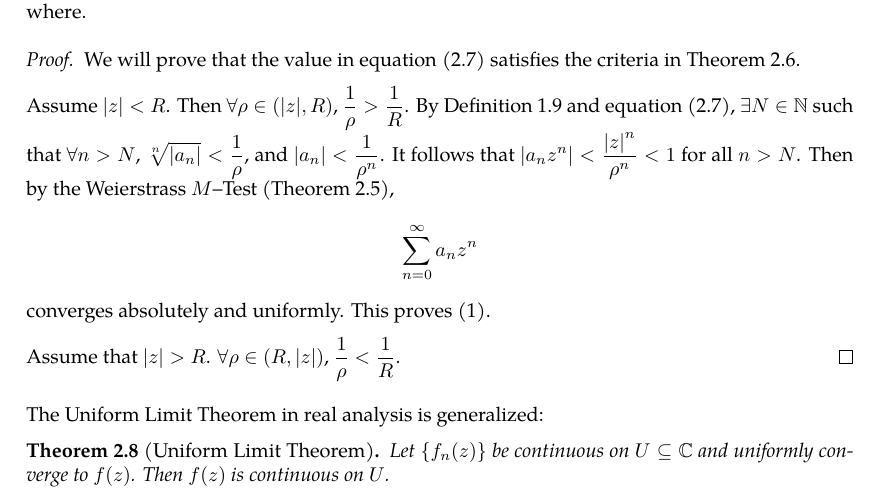
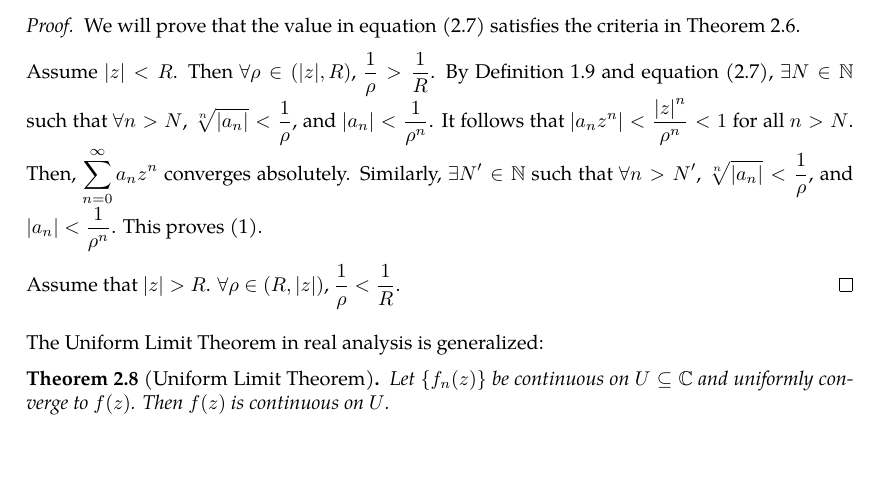
Before and after one commit to slipperking/complex-analysis-latex, a LaTeX document (main.tex): part of page 20 of 56, cut so that both start at the same text, the shorter picture padded with empty space. Compiled offline with pdfLaTeX.

Commit message:
overleaf_to_git (Wed Jun 11 20:39:38 2025 -0700): update main.tex from r10566 to r10574

```diff
--- a/main.tex
+++ b/main.tex
@@ -533,7 +533,7 @@ Of course, a convergence radius of \(0\) implies that the series is divergent ev
 \begin{proof}
     We will prove that the value in equation \eqref{eq:cauchyhadamard} satisfies the criteria in \autoref{thm:abelradius}.
 
-    Assume \(\abs{z}<R\). Then \(\forall\rho\in(|z|,R)\), \(\frac{1}{\rho}>\frac{1}{R}\). By \autoref{def:limsup} and equation \eqref{eq:cauchyhadamard}, \(\exists N\in\mathbb{N}\) such that \(\forall n>N\), \(\sqrt[n]{\abs{a_n}}<\frac{1}{\rho}\), and \(\abs{a_n}<\frac{1}{\rho^n}\). It follows that \(\abs{a_nz^n}<\frac{\abs{z}^n}{\rho^n}<1\) for all \(n>N\). Then by the Weierstrass \(M\)--Test (\autoref{thm:weierstrassmtest}), \[\sum_{n=0}^\infty a_nz^n\] converges absolutely and uniformly. This proves \ref{itm:abelradius_absoluteanduniformconvergence}.
+    Assume \(\abs{z}<R\). Then \(\forall\rho\in(|z|,R)\), \(\frac{1}{\rho}>\frac{1}{R}\). By \autoref{def:limsup} and equation \eqref{eq:cauchyhadamard}, \(\exists N\in\mathbb{N}\) such that \(\forall n>N\), \(\sqrt[n]{\abs{a_n}}<\frac{1}{\rho}\), and \(\abs{a_n}<\frac{1}{\rho^n}\). It follows that \(\abs{a_nz^n}<\frac{\abs{z}^n}{\rho^n}<1\) for all \(n>N\). Then, \(\sum_{n=0}^\infty a_nz^n\) converges absolutely. Similarly, \(\exists N'\in\mathbb{N}\) such that \(\forall n>N'\), \(\sqrt[n]{\abs{a_n}}<\frac{1}{\rho}\), and \(\abs{a_n}<\frac{1}{\rho^n}\). This proves \ref{itm:abelradius_absoluteanduniformconvergence}.
 
     Assume that \(\abs{z}>R\). \(\forall\rho\in\qty(R,|z|)\), \(\frac{1}{\rho}<\frac{1}{R}\).
 \end{proof}
```
